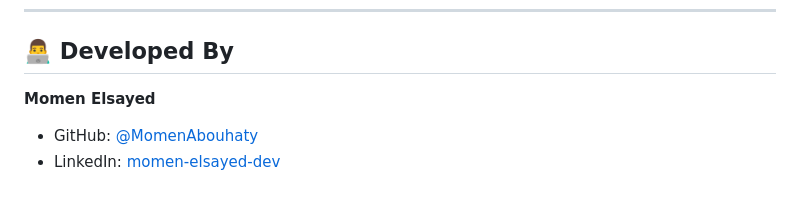
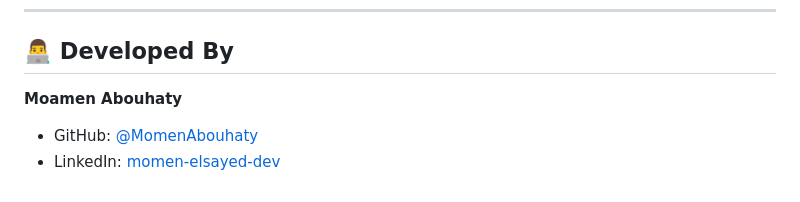
Before and after one commit to MoamenAbouhaty/MediVerify-Pro-AI, a Markdown page: README.md, the part around the change. GitHub-like rendering.

Commit message:
Initial commit

```diff
--- a/README.md
+++ b/README.md
@@ -190,6 +190,6 @@ npm start
 
 ## 👨‍💻 Developed By
 
-**Momen Elsayed**
+**Moamen Abouhaty**
 - GitHub: [@MomenAbouhaty](https://github.com/MoamenAbouhaty)
 - LinkedIn: [momen-elsayed-dev](https://www.linkedin.com/in/momen-elsayed-dev/)
```
